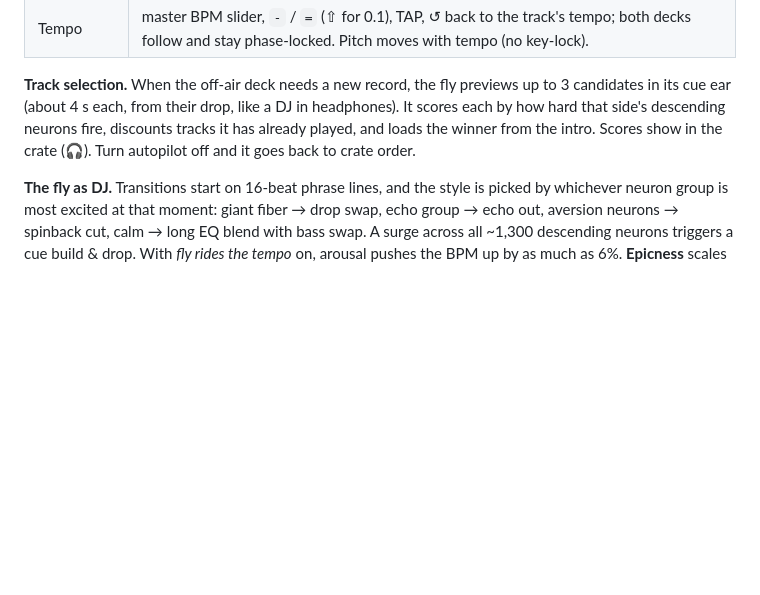
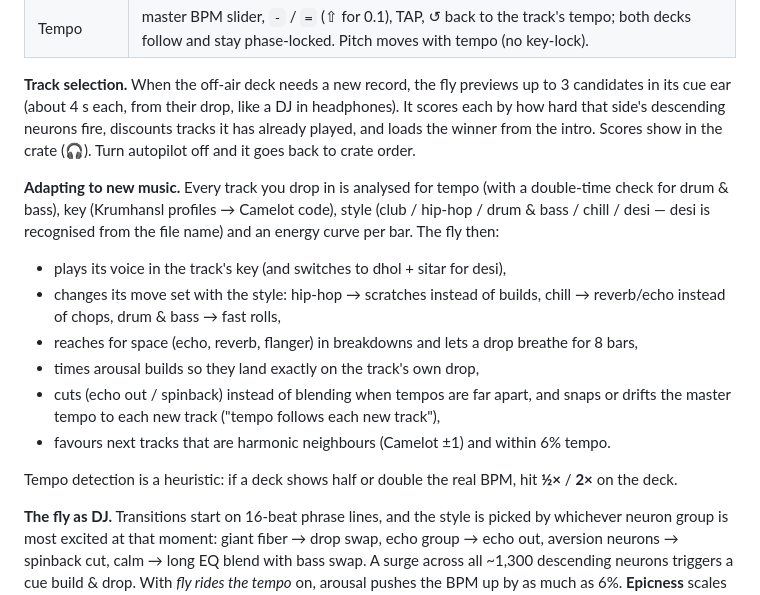
Before and after one commit to izntariq/fly-with-me, a Markdown page: README.md, the part around the change. Drawn GitHub-style; blank space fills up the shorter version.

Commit message:
README: how the fly adapts to new music
Co-Authored-By: Claude Opus 5.5 <noreply@anthropic.com>

```diff
--- a/README.md
+++ b/README.md
@@ -73,6 +73,20 @@ too with the pads or the keyboard. Everything is quantized to the beat.
 fire, discounts tracks it has already played, and loads the winner from the intro. Scores show in the crate (🎧).
 Turn autopilot off and it goes back to crate order.
 
+**Adapting to new music.** Every track you drop in is analysed for tempo (with a double-time check for drum &
+bass), key (Krumhansl profiles → Camelot code), style (club / hip-hop / drum & bass / chill / desi — desi is
+recognised from the file name) and an energy curve per bar. The fly then:
+- plays its voice in the track's key (and switches to dhol + sitar for desi),
+- changes its move set with the style: hip-hop → scratches instead of builds, chill → reverb/echo instead of chops,
+  drum & bass → fast rolls,
+- reaches for space (echo, reverb, flanger) in breakdowns and lets a drop breathe for 8 bars,
+- times arousal builds so they land exactly on the track's own drop,
+- cuts (echo out / spinback) instead of blending when tempos are far apart, and snaps or drifts the master tempo to
+  each new track ("tempo follows each new track"),
+- favours next tracks that are harmonic neighbours (Camelot ±1) and within 6% tempo.
+
+Tempo detection is a heuristic: if a deck shows half or double the real BPM, hit **½×** / **2×** on the deck.
+
 **The fly as DJ.** Transitions start on 16-beat phrase lines, and the style is picked by whichever neuron group is most
 excited at that moment: giant fiber → drop swap, echo group → echo out, aversion neurons → spinback cut, calm → long
 EQ blend with bass swap. A surge across all ~1,300 descending neurons triggers a cue build & drop. With *fly rides the
```
